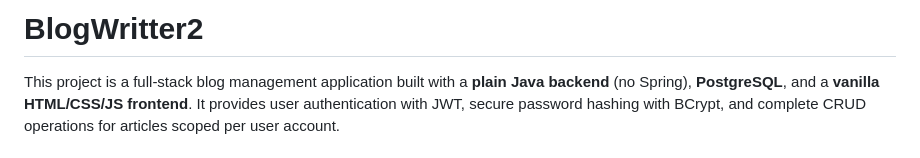
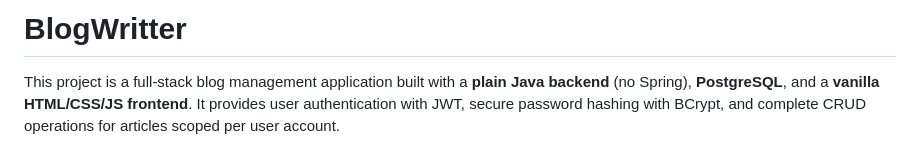
Before and after one commit to vietanh123123/Blog-manager-, a Markdown page: README.md, the part around the change. GitHub-like rendering.

Commit message:
to BlogWritter
Updated project name from 'BlogWritter2' to 'BlogWritter'.

```diff
--- a/README.md
+++ b/README.md
@@ -1,4 +1,4 @@
-# BlogWritter2
+# BlogWritter
 
 This project is a full-stack blog management application built with a **plain Java backend** (no Spring), **PostgreSQL**, and a **vanilla HTML/CSS/JS frontend**. It provides user authentication with JWT, secure password hashing with BCrypt, and complete CRUD operations for articles scoped per user account.
 
```
